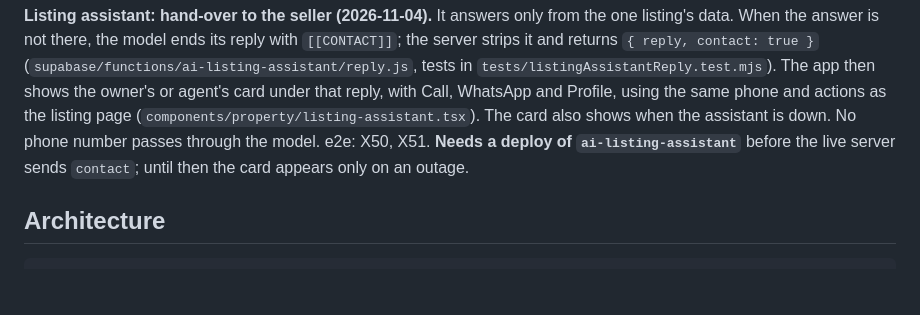
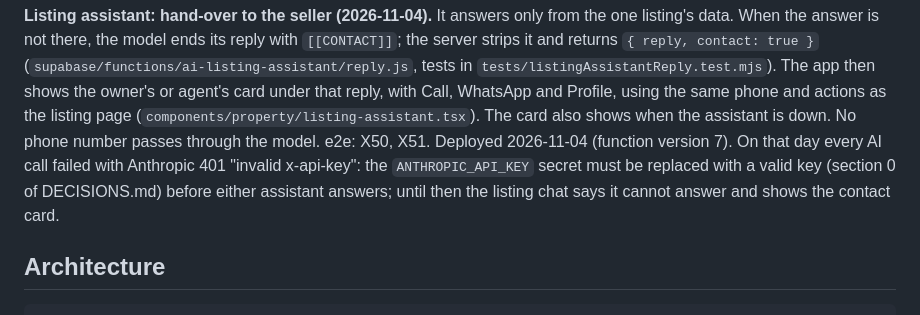
Before and after one commit to Jorgo03/sht-pia-ime, a Markdown page: docs/AI_ASSISTANT.md, the part around the change. Drawn GitHub-style; blank space fills up the shorter version.

Commit message:
AI_ASSISTANT: listing assistant deployed (v7); AI key rejected with 401

```diff
--- a/docs/AI_ASSISTANT.md
+++ b/docs/AI_ASSISTANT.md
@@ -13,8 +13,11 @@ reply with `[[CONTACT]]`; the server strips it and returns `{ reply, contact: tr
 agent's card under that reply, with Call, WhatsApp and Profile, using the same
 phone and actions as the listing page (`components/property/listing-assistant.tsx`).
 The card also shows when the assistant is down. No phone number passes through
-the model. e2e: X50, X51. **Needs a deploy of `ai-listing-assistant`** before the
-live server sends `contact`; until then the card appears only on an outage.
+the model. e2e: X50, X51. Deployed 2026-11-04 (function version 7). On that day
+every AI call failed with Anthropic 401 "invalid x-api-key": the
+`ANTHROPIC_API_KEY` secret must be replaced with a valid key (section 0 of
+DECISIONS.md) before either assistant answers; until then the listing chat
+says it cannot answer and shows the contact card.
 
 ## Architecture
 
```
